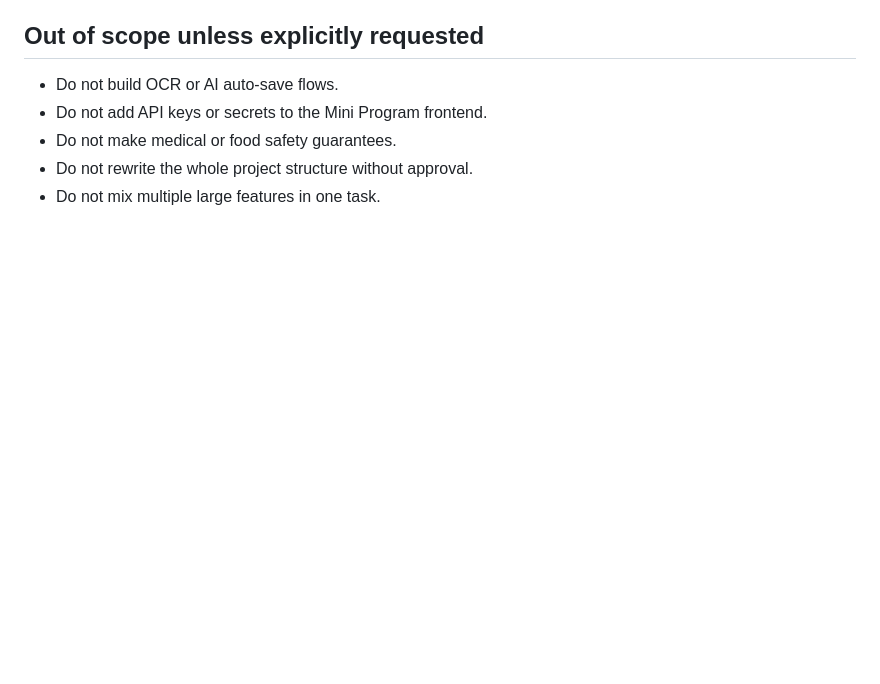
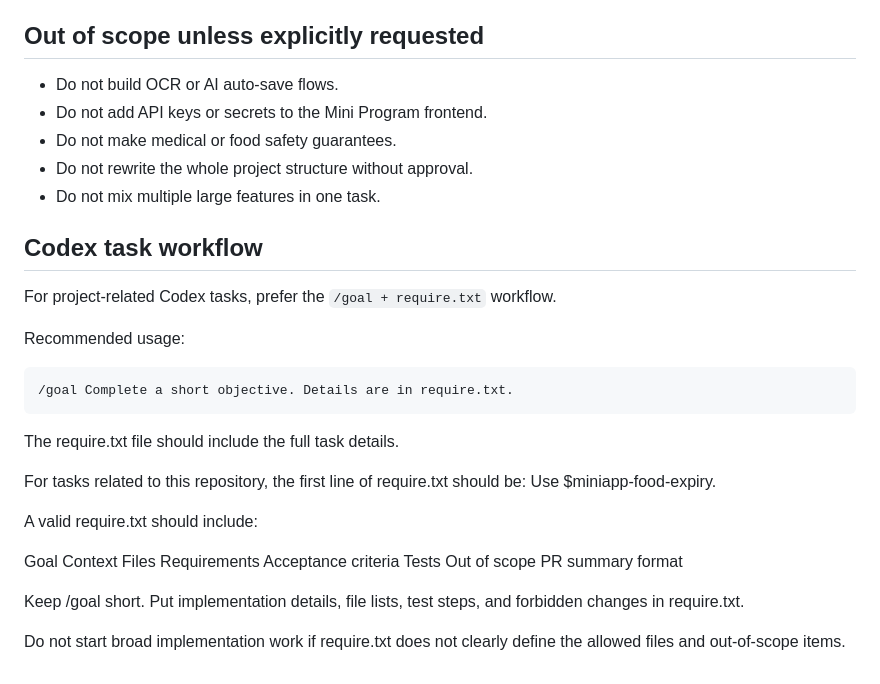
Before and after one commit to 2w2w23e/wechat-food-expiry-tracker, a Markdown page: AGENTS.md, the part around one of its changes. Rendered like a GitHub page; blank space fills up the shorter version.

````diff
--- a/AGENTS.md
+++ b/AGENTS.md
@@ -141,3 +140,32 @@ Include:
 - Do not make medical or food safety guarantees.
 - Do not rewrite the whole project structure without approval.
 - Do not mix multiple large features in one task.
+
+## Codex task workflow
+
+For project-related Codex tasks, prefer the `/goal + require.txt` workflow.
+
+Recommended usage:
+
+```text
+/goal Complete a short objective. Details are in require.txt.
+```
+The require.txt file should include the full task details.
+
+For tasks related to this repository, the first line of require.txt should be:
+Use $miniapp-food-expiry.
+
+A valid require.txt should include:
+
+Goal
+Context
+Files
+Requirements
+Acceptance criteria
+Tests
+Out of scope
+PR summary format
+
+Keep /goal short. Put implementation details, file lists, test steps, and forbidden changes in require.txt.
+
+Do not start broad implementation work if require.txt does not clearly define the allowed files and out-of-scope items.
````
Also changed, not shown: other parts of AGENTS.md (+0 -1 lines), docs/CODEX_WORKFLOW.md (added, +47 -0 lines).
